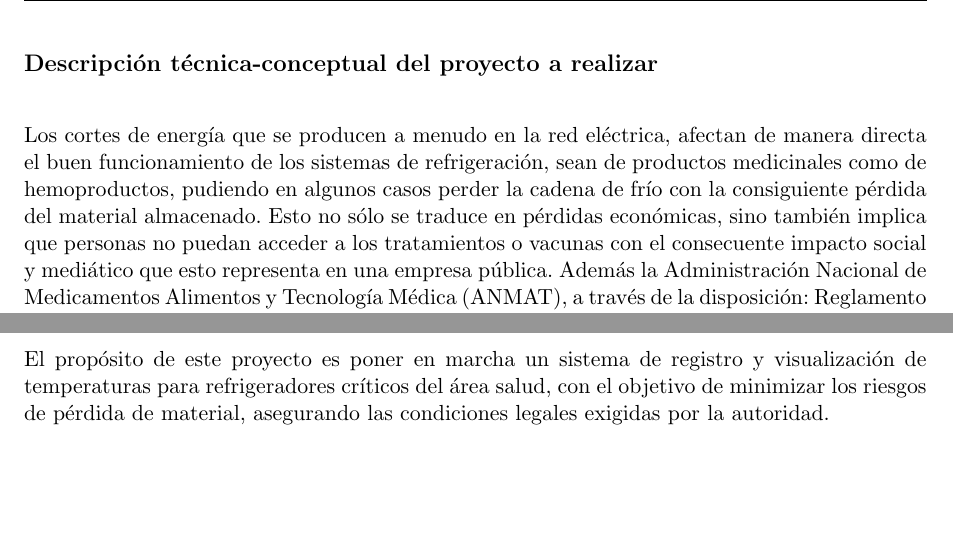
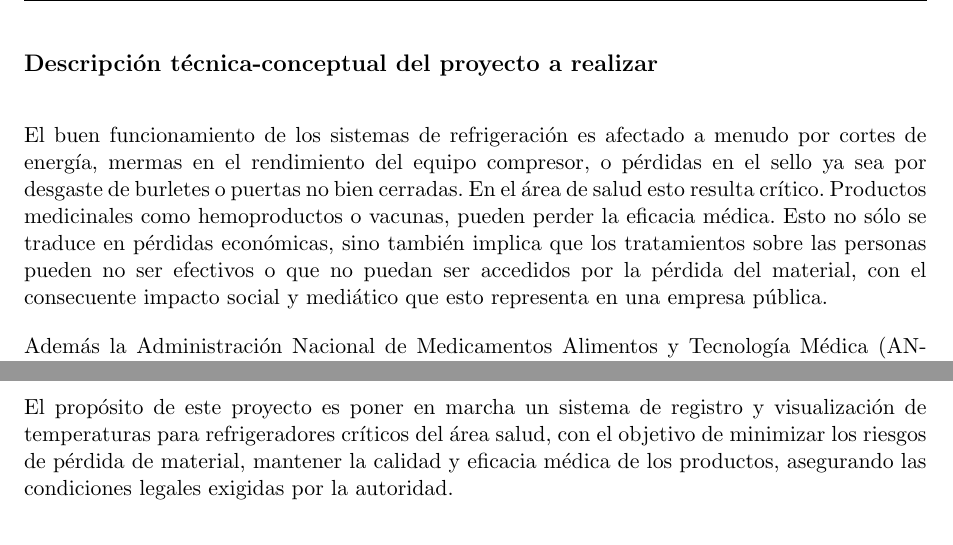
Before and after one commit to mcastellogh/proyectoEIoT, a LaTeX document (charter.tex): two parts of pages 5 and 7 of 18, joined at a grey line, cut so that both start at the same text, the shorter picture padded with empty space. Compiled offline with pdfLaTeX.

Commit message:
para entregar hasta item 6

```diff
--- a/charter.tex
+++ b/charter.tex
@@ -1,7 +1,7 @@
 \documentclass[11pt]{charter}
 
 % El títulos de la memoria, se usa en la carátula y se puede usar el cualquier lugar del documento con el comando \ttitle
-\titulo{Sistema de monitoreo en tiempo real de temperaturas para refrigeradores críticos de salud}
+\titulo{Sistema de monitoreo de temperaturas en tiempo real para refrigeradores críticos de salud}
 
 % Nombre del posgrado, se usa en la carátula y se puede usar el cualquier lugar del documento con el comando \degreename
 %\posgrado{Carrera de Especialización en Sistemas Embebidos}
@@ -111,9 +111,15 @@ Se adjunta a esta acta la planificación inicial.
 \begin{consigna}{black}
 %El objetivo es que el lector en una o dos páginas entienda de qué se trata el proyecto y cuáles son sus desafíos, su motivación y su importancia.
 %Se debe destacar claramente cuál es el valor que agrega el proyecto a realizar. ``El presente proyecto se destaca especialmente por incorporar tal cosa... Esto lo diferencia de otros sistemas similares en que ...''
-Los cortes de energía que se producen a menudo en la red eléctrica, afectan de manera directa el buen funcionamiento de los sistemas de refrigeración, sean de productos medicinales como de hemoproductos, pudiendo en algunos casos perder la cadena de frío con la consiguiente pérdida del material almacenado. Esto no sólo se traduce en pérdidas económicas, sino también implica que personas no puedan acceder a los tratamientos o vacunas con el consecuente impacto social y mediático que esto representa en una empresa pública.
+El buen funcionamiento de los sistemas de refrigeración es afectado a menudo por cortes de energía, mermas en el rendimiento del equipo compresor, o pérdidas en el sello ya sea por desgaste de burletes o puertas no bien cerradas.
+En el área de salud esto resulta crítico. Productos medicinales como hemoproductos o vacunas, pueden perder la eficacia médica. Esto no sólo se traduce en pérdidas económicas, sino también implica que los tratamientos sobre las personas pueden no ser efectivos o que no puedan ser accedidos por la pérdida del material, con el consecuente impacto social y mediático que esto representa en una empresa pública.
+
+%Los cortes de energía que se producen a menudo en la red eléctrica afectan de manera directa el buen funcionamiento de los sistemas de refrigeración, sean de productos medicinales como de hemoproductos, pudiendo en algunos casos perder la cadena de frío con la consiguiente pérdida del material almacenado. Esto no sólo se traduce en pérdidas económicas, sino también implica que personas no puedan acceder a los tratamientos o vacunas con el consecuente impacto social y mediático que esto representa en una empresa pública.
 Además la Administración Nacional de Medicamentos Alimentos y Tecnología Médica (ANMAT), a través de la disposición: "Reglamento Técnico Mercosur sobre Buenas Prácticas de Distribución de Productos Farmacéuticos", Resolución Mercosur GMC Nº 49/2002, define un conjunto de prácticas para el transporte y almacenamiento de productos farmacéuticos donde exige trazabilidad, equipamiento para el control y registro continuo de temperaturas con el fin de asegurar las condiciones ambientales de almacenamiento de tales productos.
-La medición a distancia continua y en tiempo real de estas temperaturas sumado a un sistema de alerta, aseguran las condiciones legales, minimizan los riesgos y garantizan la disponibilidad de hemoproductos y vacunas seguros en el momento y el lugar en que se precise. Este tabajo se enmarca en dos premisas fundamentales:
+
+La medición a distancia continua y en tiempo real de estas temperaturas sumado a un sistema de alerta, aseguran las condiciones legales, minimizan los riesgos y garantizan la disponibilidad de hemoproductos y vacunas seguros en el momento y el lugar en que se precise.
+
+Este tabajo se enmarca en dos premisas fundamentales:
 \begin{itemize}
 \item Las políticas escenciales de la Secretaría de Salud Pública cuya misión es preservar la salud de la población, proponiendo un trabajo integrador para la construcción de opciones y entornos saludables.
 \item El contexto sanitario mundial de hoy exige que en un futuro cercano se puedan distribuir adecuadamente y de manera segura especialidades medicinales tales como las vacunas.
@@ -210,7 +216,7 @@ Silvana Pereyra, su intervención será desde el lado usuarios, ya que se muestr
 \label{sec:proposito}
 
 \begin{consigna}{black}
-El propósito de este proyecto es poner en marcha un sistema de registro y visualización de temperaturas para refrigeradores críticos del área salud, con el objetivo de minimizar los riesgos de pérdida de material, asegurando las condiciones legales exigidas por la autoridad.
+El propósito de este proyecto es poner en marcha un sistema de registro y visualización de temperaturas para refrigeradores críticos del área salud, con el objetivo de minimizar los riesgos de pérdida de material, mantener la calidad y eficacia médica de los productos, asegurando las condiciones legales exigidas por la autoridad.
 \end{consigna}
 
 \section{2. Alcance del proyecto}
```
Also changed, not shown: charter.pdf.
